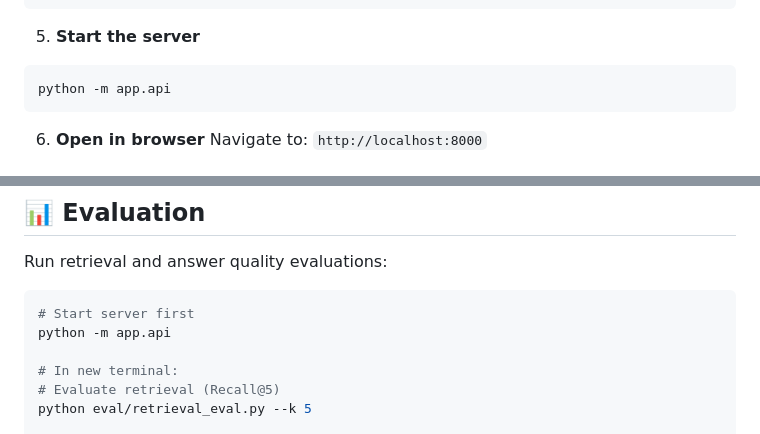
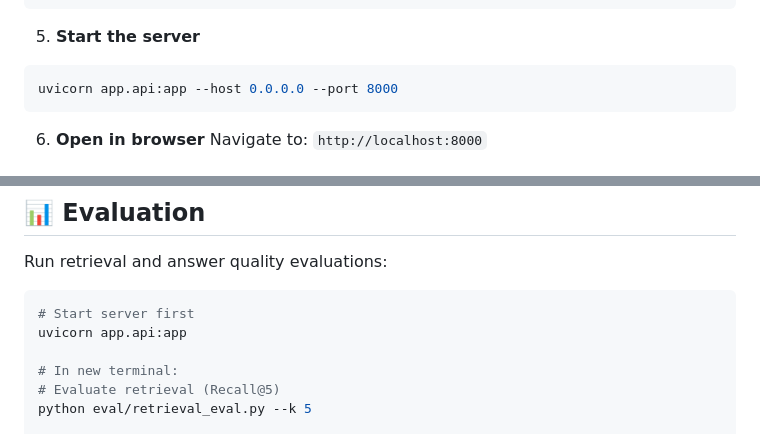
Before and after one commit to amueedk/Clinical-Guidelines-QA-with-Transformers, a Markdown page: README.md, 2 parts joined by grey strips. Drawn GitHub-style.

````diff
--- a/README.md
+++ b/README.md
@@ -49,7 +49,7 @@ python scripts/build_index.py
 
 5. **Start the server**
 ```bash
-python -m app.api
+uvicorn app.api:app --host 0.0.0.0 --port 8000
 ```
 
 6. **Open in browser**
@@ -82,7 +82,7 @@ Run retrieval and answer quality evaluations:
 
 ```bash
 # Start server first
-python -m app.api
+uvicorn app.api:app
 
 # In new terminal:
 # Evaluate retrieval (Recall@5)
````
